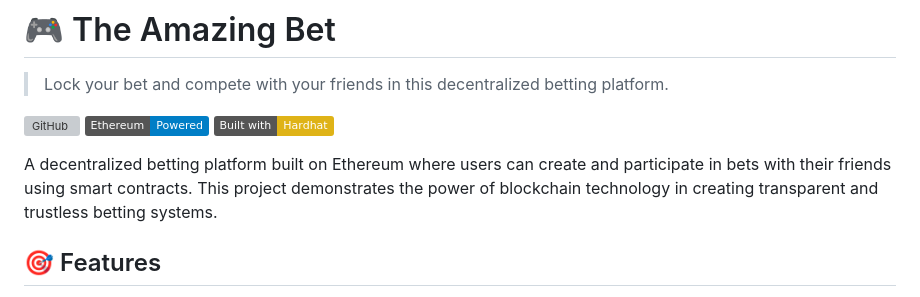
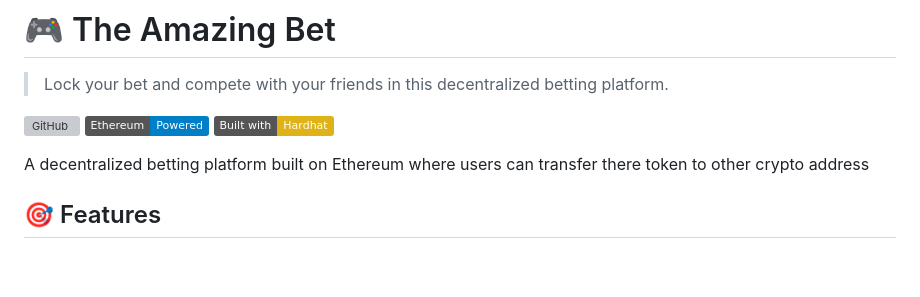
Before and after one commit to Neepurna/theamazingbet, a Markdown page: README.md, the part around the change. Drawn GitHub-style; badges without logos; blank space fills up the shorter version; grey boxes are pictures that could not be loaded.

```diff
--- a/README.md
+++ b/README.md
@@ -6,7 +6,7 @@
 ![Ethereum](https://img.shields.io/badge/Ethereum-Powered-blue)
 ![Hardhat](https://img.shields.io/badge/Built%20with-Hardhat-yellow)
 
-A decentralized betting platform built on Ethereum where users can create and participate in bets with their friends using smart contracts. This project demonstrates the power of blockchain technology in creating transparent and trustless betting systems.
+A decentralized betting platform built on Ethereum where users can transfer there token to other crypto address
 
 ## 🎯 Features
 
```
